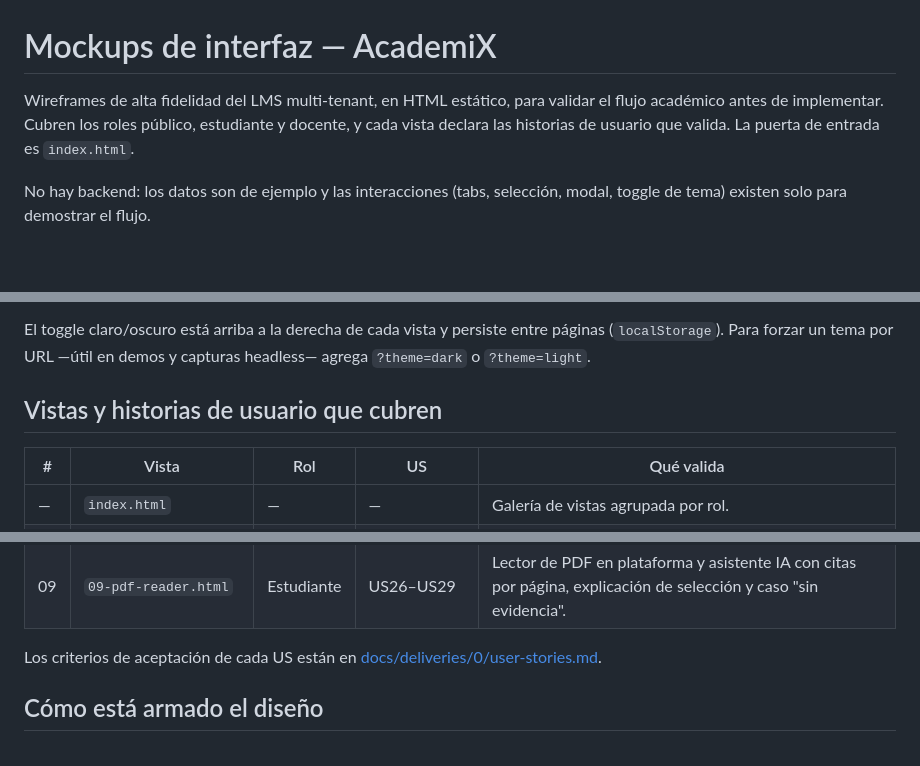
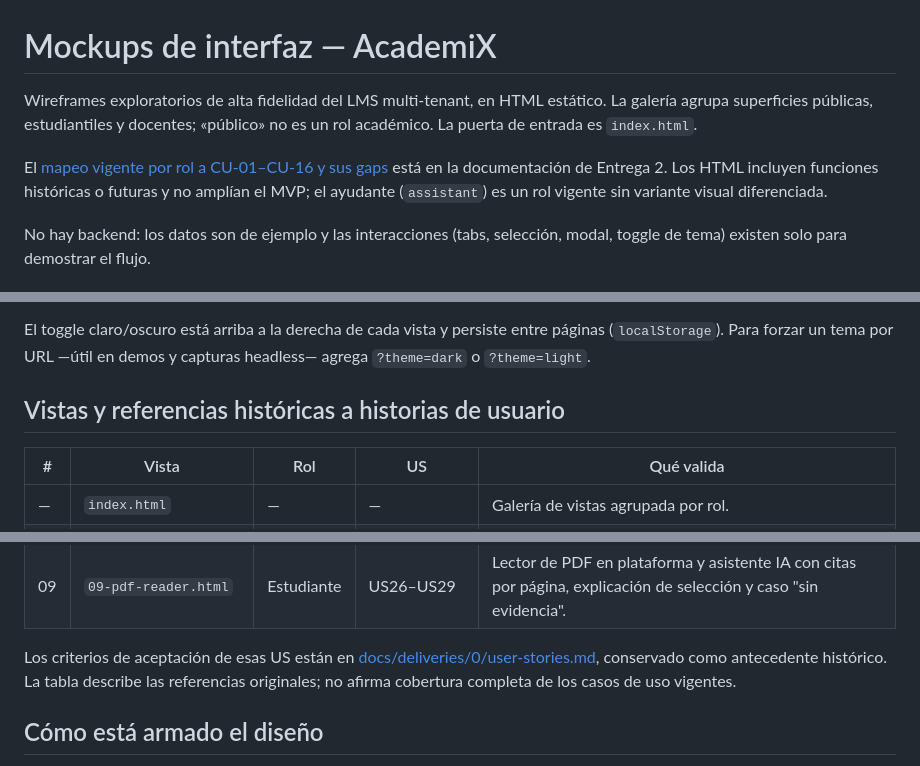
Before and after one commit to dvillas28/lock-in-team-iic3143-202602, a Markdown page: mockups/README.md, 3 parts joined by grey strips. GitHub-like rendering; blank space fills up the shorter version.

Commit message:
docs(ui-ux): map role mockups to use cases

```diff
--- a/mockups/README.md
+++ b/mockups/README.md
@@ -1,6 +1,8 @@
 # Mockups de interfaz — AcademiX
 
-Wireframes de alta fidelidad del LMS multi-tenant, en HTML estático, para validar el flujo académico antes de implementar. Cubren los roles público, estudiante y docente, y cada vista declara las historias de usuario que valida. La puerta de entrada es `index.html`.
+Wireframes exploratorios de alta fidelidad del LMS multi-tenant, en HTML estático. La galería agrupa superficies públicas, estudiantiles y docentes; «público» no es un rol académico. La puerta de entrada es `index.html`.
+
+El [mapeo vigente por rol a CU-01–CU-16 y sus gaps](../docs/deliveries/2/03-use-cases-and-requirements.md#revisión-de-mockups-por-rol--issue-22) está en la documentación de Entrega 2. Los HTML incluyen funciones históricas o futuras y no amplían el MVP; el ayudante (`assistant`) es un rol vigente sin variante visual diferenciada.
 
 No hay backend: los datos son de ejemplo y las interacciones (tabs, selección, modal, toggle de tema) existen solo para demostrar el flujo.
 
@@ -19,7 +21,7 @@ Requieren internet: Tailwind CDN, Google Fonts (EB Garamond + Inter) e íconos L
 
 El toggle claro/oscuro está arriba a la derecha de cada vista y persiste entre páginas (`localStorage`). Para forzar un tema por URL —útil en demos y capturas headless— agrega `?theme=dark` o `?theme=light`.
 
-## Vistas y historias de usuario que cubren
+## Vistas y referencias históricas a historias de usuario
 
 | # | Vista | Rol | US | Qué valida |
 |---|---|---|---|---|
@@ -34,7 +36,7 @@ El toggle claro/oscuro está arriba a la derecha de cada vista y persiste entre
 | 08 | `08-teacher-gradebook.html` | Docente | US17, US18 | Ponderaciones con validación de suma 100% y liberación manual de notas con confirmación. |
 | 09 | `09-pdf-reader.html` | Estudiante | US26–US29 | Lector de PDF en plataforma y asistente IA con citas por página, explicación de selección y caso "sin evidencia". |
 
-Los criterios de aceptación de cada US están en [docs/deliveries/0/user-stories.md](../docs/deliveries/0/user-stories.md).
+Los criterios de aceptación de esas US están en [docs/deliveries/0/user-stories.md](../docs/deliveries/0/user-stories.md), conservado como antecedente histórico. La tabla describe las referencias originales; no afirma cobertura completa de los casos de uso vigentes.
 
 ## Cómo está armado el diseño
 
```
Also changed, not shown: 1 other file.
